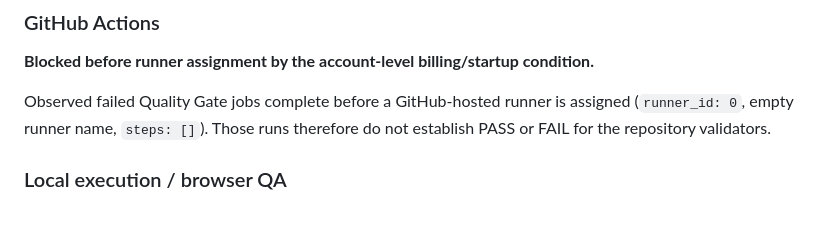
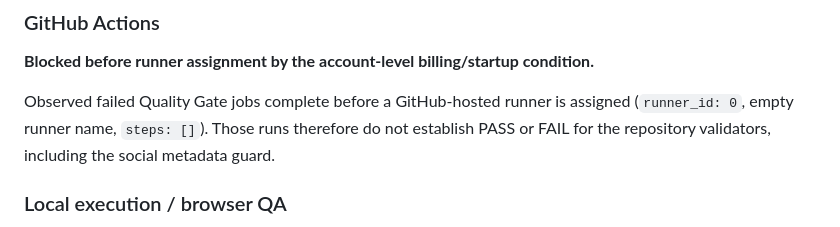
Before and after one commit to xKlezee/PixelWeb, a Markdown page: docs/IMPLEMENTATION-STATUS.md, the part around the change. Drawn GitHub-style.

Commit message:
Record current social guard execution boundary

```diff
--- a/docs/IMPLEMENTATION-STATUS.md
+++ b/docs/IMPLEMENTATION-STATUS.md
@@ -181,7 +181,7 @@ This review is not a substitute for successful validator execution or browser re
 
 **Blocked before runner assignment by the account-level billing/startup condition.**
 
-Observed failed Quality Gate jobs complete before a GitHub-hosted runner is assigned (`runner_id: 0`, empty runner name, `steps: []`). Those runs therefore do not establish PASS or FAIL for the repository validators.
+Observed failed Quality Gate jobs complete before a GitHub-hosted runner is assigned (`runner_id: 0`, empty runner name, `steps: []`). Those runs therefore do not establish PASS or FAIL for the repository validators, including the social metadata guard.
 
 ### Local execution / browser QA
 
```
